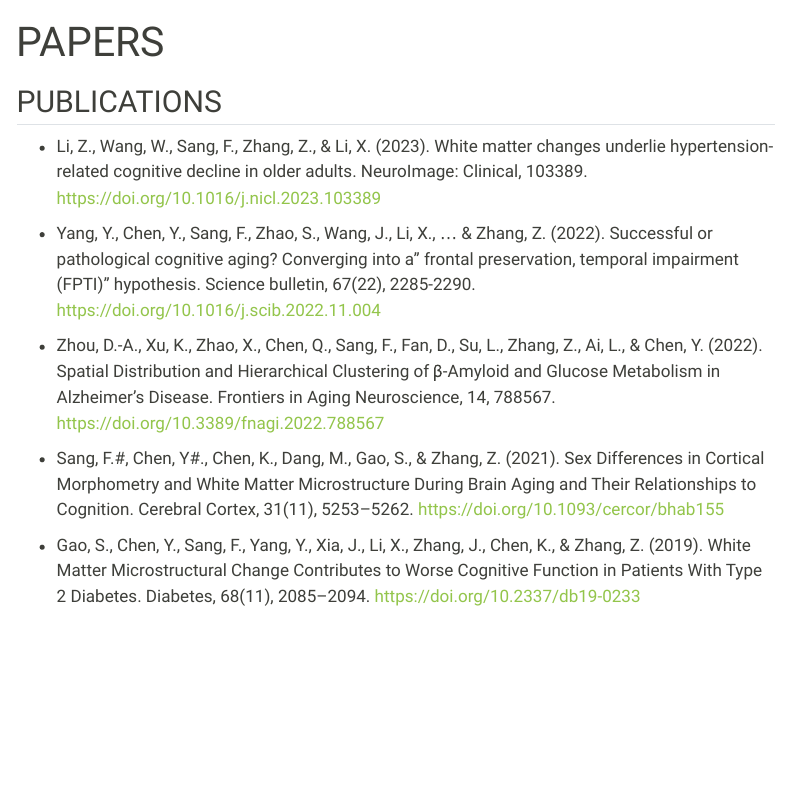
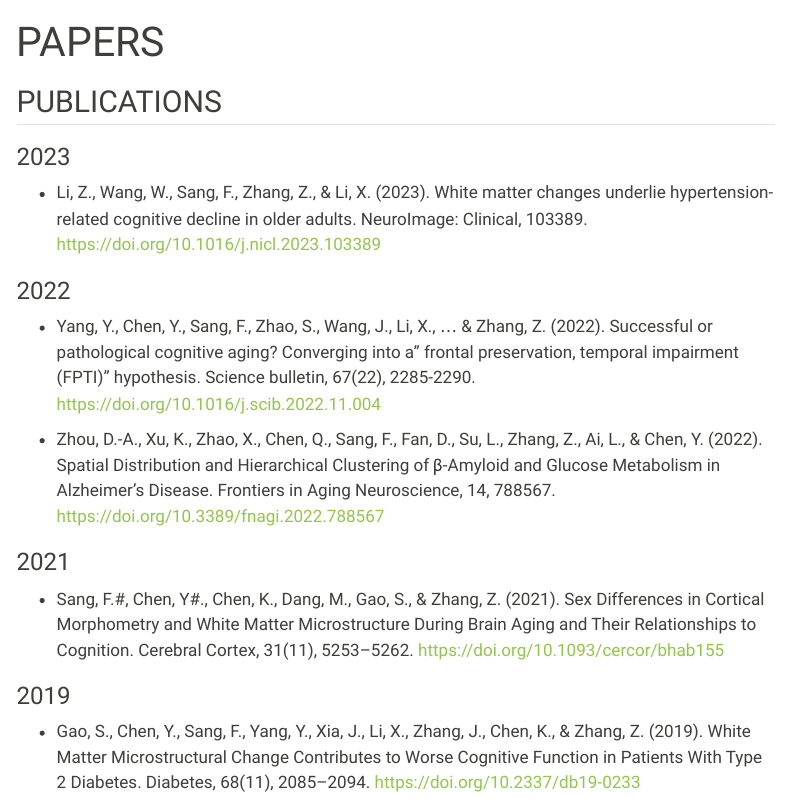
Before and after one commit to sangfengchn/sangfeng.netlify.app, a Quarto document (papers.qmd): the page in a window 1100 px wide, from its top. Rendered offline with R 4.5, knitr and Pandoc in place of Quarto, with nearby package versions; menus at the side of the page are left out.

Commit message:
Add year for papers.

```diff
--- a/papers.qmd
+++ b/papers.qmd
@@ -6,13 +6,21 @@ title-block-banner: true
 
 ## PUBLICATIONS
 
+### 2023
+
 - Li, Z., Wang, W., Sang, F., Zhang, Z., & Li, X. (2023). White matter changes underlie hypertension-related cognitive decline in older adults. NeuroImage: Clinical, 103389.
  [https://doi.org/10.1016/j.nicl.2023.103389](https://doi.org/10.1016/j.nicl.2023.103389)
+
+### 2022
 
 - Yang, Y., Chen, Y., Sang, F., Zhao, S., Wang, J., Li, X., ... & Zhang, Z. (2022). Successful or pathological cognitive aging? Converging into a" frontal preservation, temporal impairment (FPTI)" hypothesis. Science bulletin, 67(22), 2285-2290. [https://doi.org/10.1016/j.scib.2022.11.004](https://doi.org/10.1016/j.scib.2022.11.004)
 
 - Zhou, D.-A., Xu, K., Zhao, X., Chen, Q., Sang, F., Fan, D., Su, L., Zhang, Z., Ai, L., & Chen, Y. (2022). Spatial Distribution and Hierarchical Clustering of β-Amyloid and Glucose Metabolism in Alzheimer’s Disease. Frontiers in Aging Neuroscience, 14, 788567. [https://doi.org/10.3389/fnagi.2022.788567](https://doi.org/10.3389/fnagi.2022.788567)
 
+### 2021
+
 - Sang, F.#, Chen, Y#., Chen, K., Dang, M., Gao, S., & Zhang, Z. (2021). Sex Differences in Cortical Morphometry and White Matter Microstructure During Brain Aging and Their Relationships to Cognition. Cerebral Cortex, 31(11), 5253–5262. [https://doi.org/10.1093/cercor/bhab155](https://doi.org/10.1093/cercor/bhab155)
 
+### 2019
+
 - Gao, S., Chen, Y., Sang, F., Yang, Y., Xia, J., Li, X., Zhang, J., Chen, K., & Zhang, Z. (2019). White Matter Microstructural Change Contributes to Worse Cognitive Function in Patients With Type 2 Diabetes. Diabetes, 68(11), 2085–2094. [https://doi.org/10.2337/db19-0233](https://doi.org/10.2337/db19-0233)
```
